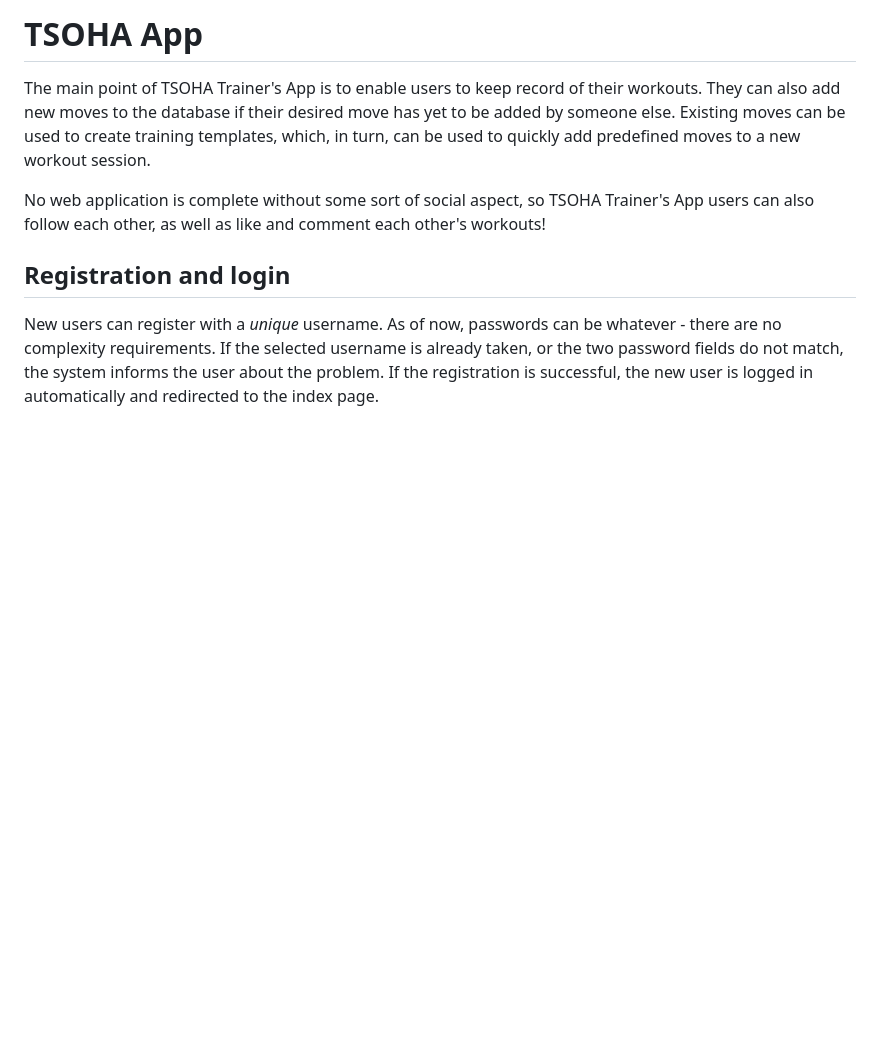
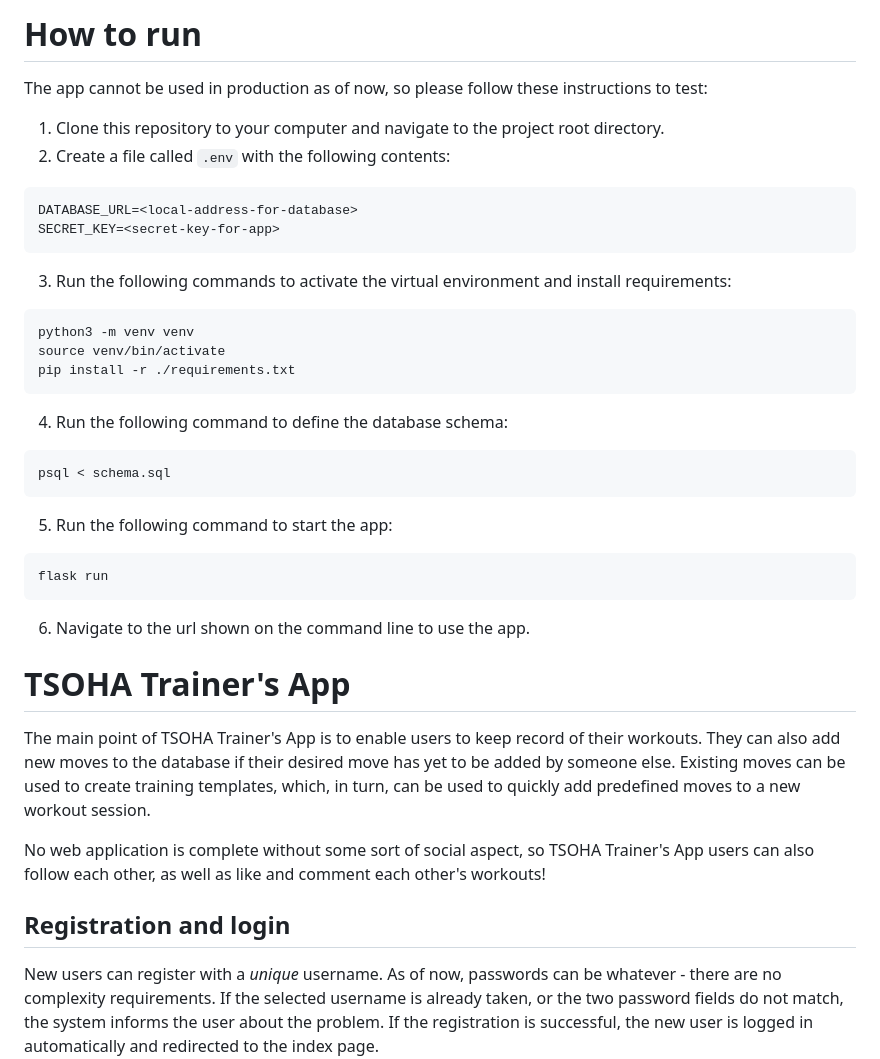
Before and after one commit to ylireetta/tsoha-harkka, a Markdown page: README.md, the part around the change. Drawn GitHub-style; blank space fills up the shorter version.

````diff
--- a/README.md
+++ b/README.md
@@ -1,5 +1,28 @@
-# TSOHA App
+# How to run
+The app cannot be used in production as of now, so please follow these instructions to test:
+1. Clone this repository to your computer and navigate to the project root directory.
+2. Create a file called ```.env``` with the following contents:
+```
+DATABASE_URL=<local-address-for-database>
+SECRET_KEY=<secret-key-for-app>
+```
+3. Run the following commands to activate the virtual environment and install requirements:
+```
+python3 -m venv venv
+source venv/bin/activate
+pip install -r ./requirements.txt
+```
+4. Run the following command to define the database schema:
+```
+psql < schema.sql
+```
+5. Run the following command to start the app:
+```
+flask run
+```
+6. Navigate to the url shown on the command line to use the app.
 
+# TSOHA Trainer's App
 The main point of TSOHA Trainer's App is to enable users to keep record of their workouts. They can also add new moves to the database if their desired move has yet to be added by someone else. Existing moves can be used to create training templates, which, in turn, can be used to quickly add predefined moves to a new workout session.
 
 No web application is complete without some sort of social aspect, so TSOHA Trainer's App users can also follow each other, as well as like and comment each other's workouts!
````
